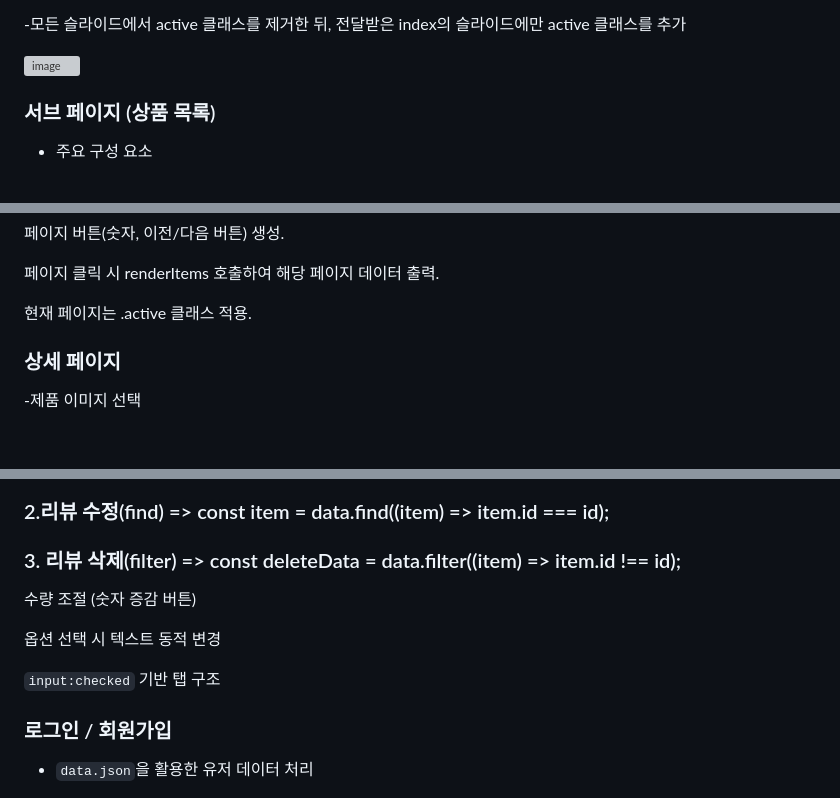
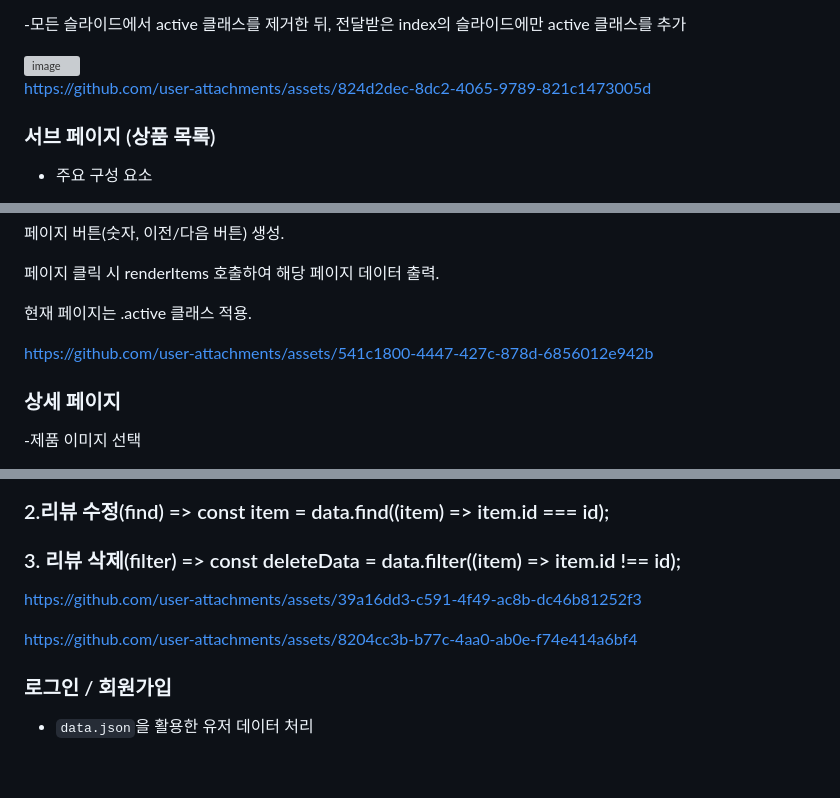
Before and after one commit to jedonge0928/gagaga-shop, a Markdown page: README.md, 3 parts joined by grey strips. Rendered like a GitHub page; blank space fills up the shorter version; grey boxes are pictures that could not be loaded.

```diff
--- a/README.md
+++ b/README.md
@@ -36,6 +36,10 @@
 
 
 
+https://github.com/user-attachments/assets/824d2dec-8dc2-4065-9789-821c1473005d
+
+
+
 ### 서브 페이지 (상품 목록)
 
 - 주요 구성 요소
@@ -53,6 +57,12 @@ renderPagination(dataArray, navContainer, section, callback)
 페이지 클릭 시 renderItems 호출하여 해당 페이지 데이터 출력.
 
 현재 페이지는 .active 클래스 적용.
+
+
+
+https://github.com/user-attachments/assets/541c1800-4447-427c-878d-6856012e942b
+
+
 
 ### 상세 페이지
 
@@ -79,11 +89,18 @@ renderPagination(dataArray, navContainer, section, callback)
 ### 3. 리뷰 삭제(filter) => const deleteData = data.filter((item) => item.id !== id);
 
 
- 수량 조절 (숫자 증감 버튼)
 
- 옵션 선택 시 텍스트 동적 변경
 
- `input:checked` 기반 탭 구조
+
+https://github.com/user-attachments/assets/39a16dd3-c591-4f49-ac8b-dc46b81252f3
+
+
+
+https://github.com/user-attachments/assets/8204cc3b-b77c-4aa0-ab0e-f74e414a6bf4
+
+
+
+
 
 ###  로그인 / 회원가입
 
```
Also changed, not shown: other parts of README.md (+13 -0 lines).
